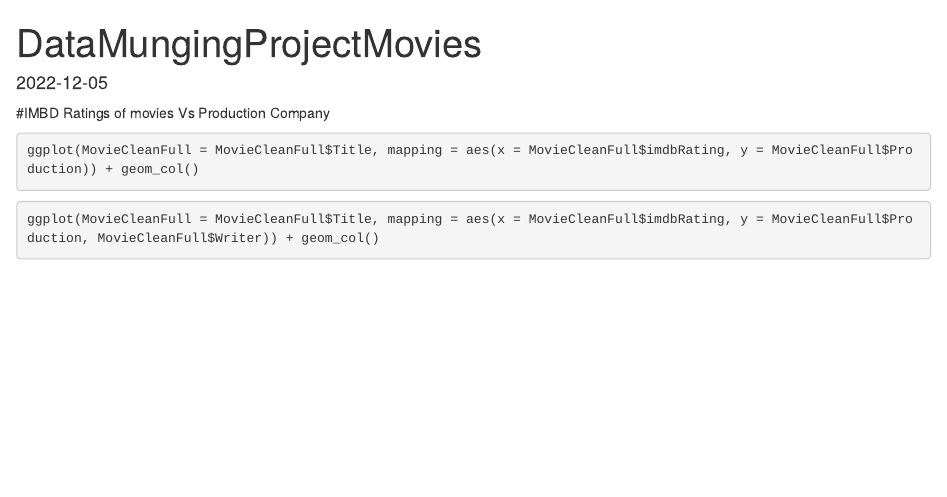
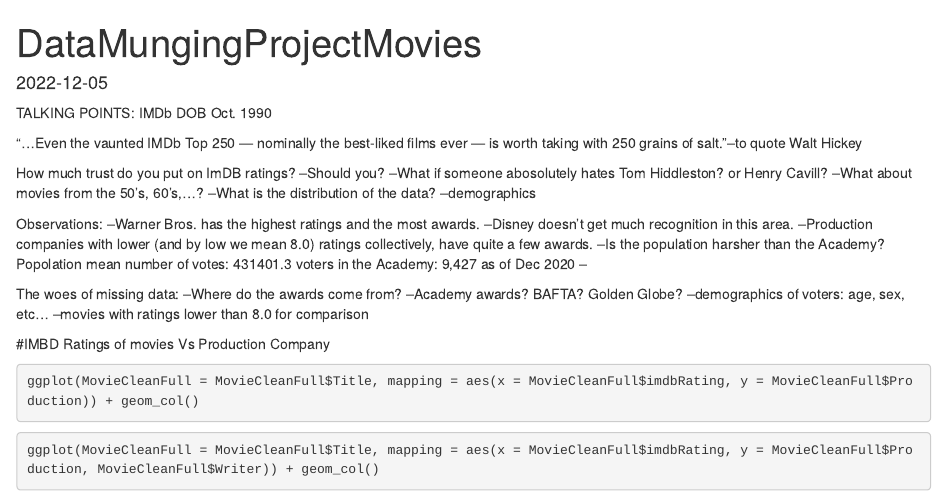
Before and after one commit to DMHwang/DataMungingProject, an R Markdown document (DataMungingProjectMovies.Rmd): the page in a window 1100 px wide, from its top. Rendered offline with R 4.5, knitr and Pandoc, with nearby package versions; the code chunks are not run, so their results and figures are left out.

Commit message:
Add files via upload

```diff
--- a/DataMungingProjectMovies.Rmd
+++ b/DataMungingProjectMovies.Rmd
@@ -3,6 +3,34 @@ title: "DataMungingProjectMovies"
 output: html_document
 date: "2022-12-05"
 ---
+
+TALKING POINTS:
+IMDb DOB Oct. 1990
+
+"...Even the vaunted IMDb Top 250 — nominally the best-liked films ever — is worth taking with 250 grains of salt."--to quote Walt Hickey
+
+How much trust do you put on ImDB ratings?
+--Should you?
+--What if someone abosolutely hates Tom Hiddleston? or Henry Cavill?
+--What about movies from the 50's, 60's,...?
+--What is the distribution of the data?
+--demographics
+
+
+Observations:
+--Warner Bros. has the highest ratings and the most awards.
+--Disney doesn't get much recognition in this area.
+--Production companies with lower (and by low we mean 8.0) ratings collectively, have quite a few awards.
+--Is the population harsher than the Academy?
+ Popolation mean number of votes: 431401.3
+ voters in the Academy: 9,427 as of Dec 2020
+--
+
+The woes of missing data:
+--Where do the awards come from?
+--Academy awards? BAFTA? Golden Globe?
+--demographics of voters: age, sex, etc...
+--movies with ratings lower than 8.0 for comparison
 
 
 
```
